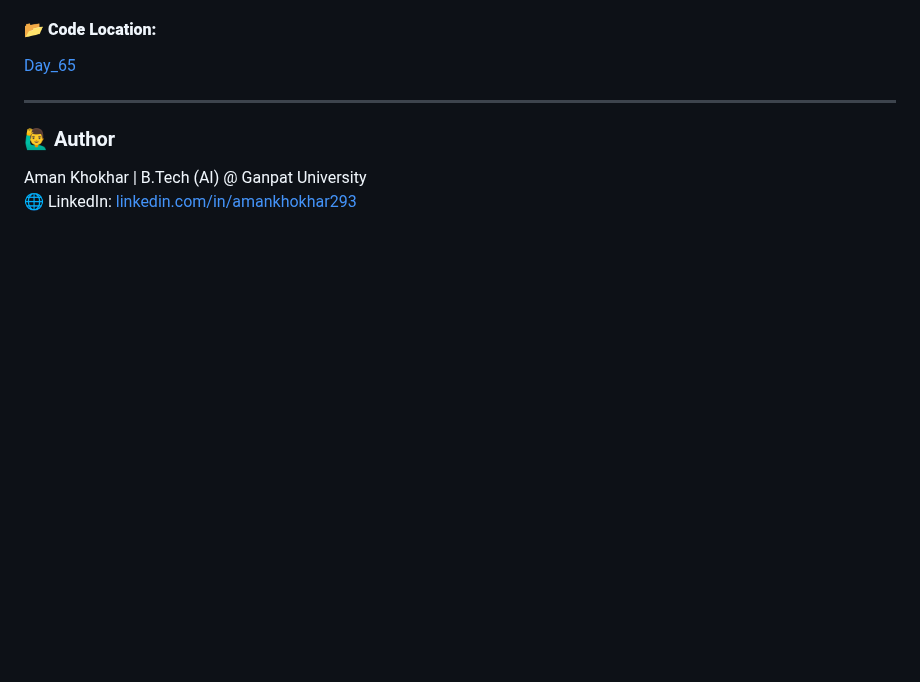
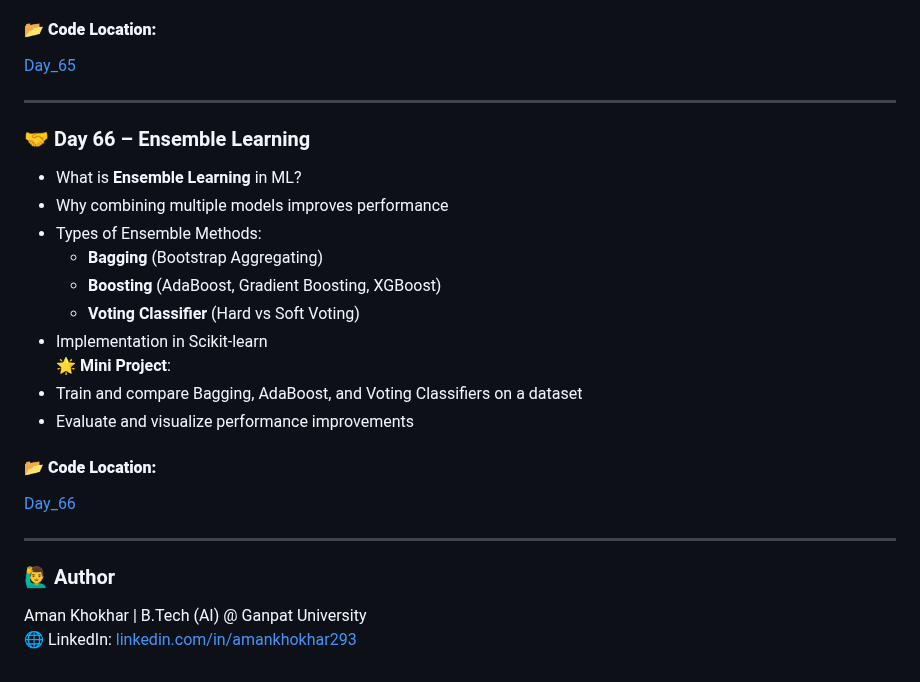
Before and after one commit to Aman-Khokhar-293/100-days-of-python, a Markdown page: README.md, the part around the change. GitHub-like rendering; blank space fills up the shorter version.

Commit message:
add day 66 description and links

```diff
--- a/README.md
+++ b/README.md
@@ -998,6 +998,23 @@ Bank Account with private balance (Encapsulation)
 [Day_65](https://github.com/Aman-Khokhar-293/100-days-of-python/blob/main/Day_65.ipynb)
 
 ----
+### 🤝 Day 66 – Ensemble Learning
+
+- What is **Ensemble Learning** in ML?
+- Why combining multiple models improves performance
+- Types of Ensemble Methods:
+  - **Bagging** (Bootstrap Aggregating)
+  - **Boosting** (AdaBoost, Gradient Boosting, XGBoost)
+  - **Voting Classifier** (Hard vs Soft Voting)
+- Implementation in Scikit-learn
+🌟 **Mini Project**:
+- Train and compare Bagging, AdaBoost, and Voting Classifiers on a dataset
+- Evaluate and visualize performance improvements
+
+#### 📂 **Code Location:**
+[Day_66](https://github.com/Aman-Khokhar-293/100-days-of-python/blob/main/Day_66.ipynb)
+
+----
 
 
 
```
